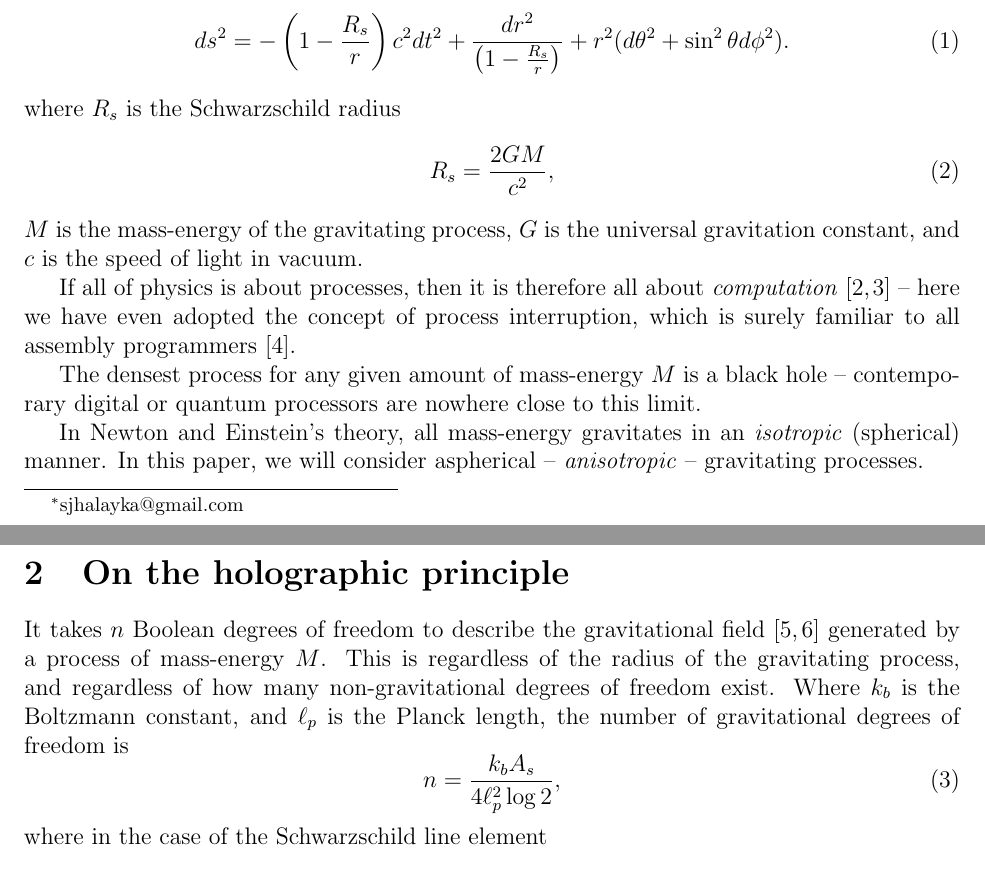
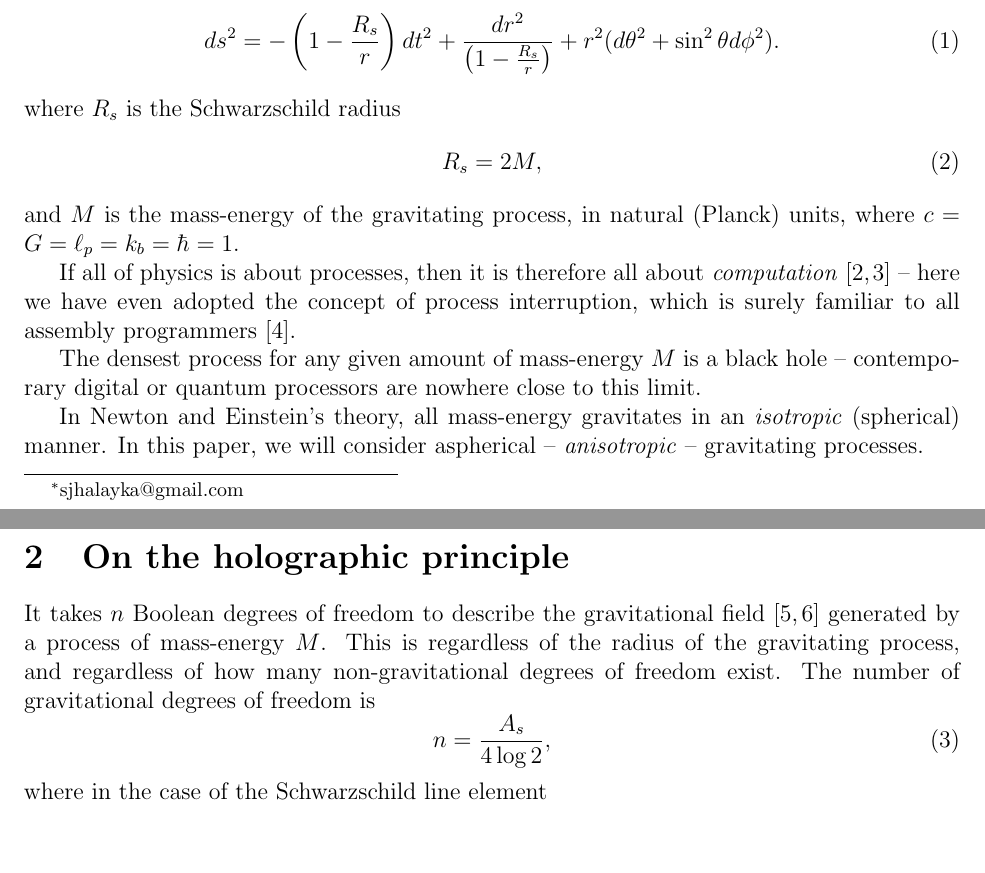
Before and after one commit to sjhalayka/papers, a LaTeX paper (anisotropic gravitation/bezier_escape.tex): two parts of pages 1 and 2 of 4, joined at a grey line, cut so that both start at the same text, the shorter picture padded with empty space. Compiled offline with pdfLaTeX.

Commit message:
Add files via upload

```diff
--- a/anisotropic gravitation/bezier_escape.tex
+++ b/anisotropic gravitation/bezier_escape.tex
@@ -43,13 +43,13 @@ In the case of the non-gravitational interaction, the process is interrupted by
 It is the gradient of the gravitational time dilation \cite{misner}, based on the distance from the gravitating process, that causes acceleration toward the gravitating process.
 This is encoded in the first term on the right-hand side of the Schwarzschild line element
 \begin{equation}
-ds^2 = -\left( 1 - \frac{R_s}{r} \right) c^2 dt^2 + \frac{dr^2}{\left( 1 - \frac{R_s}{r} \right)} + r^2 (d\theta^2 + \sin^2 \theta d\phi^2).
+ds^2 = -\left( 1 - \frac{R_s}{r} \right) dt^2 + \frac{dr^2}{\left( 1 - \frac{R_s}{r} \right)} + r^2 (d\theta^2 + \sin^2 \theta d\phi^2).
 \end{equation}
 where $R_s$ is the Schwarzschild radius
 \begin{equation}
-R_s = \frac{2GM}{c^2},
+R_s = 2M,
 \end{equation}
-$M$ is the mass-energy of the gravitating process, $G$ is the universal gravitation constant, and $c$ is the speed of light in vacuum.
+and $M$ is the mass-energy of the gravitating process, in natural (Planck) units, where $c = G = \ell_p = k_b = \hbar = 1$.
 
 If all of physics is about processes, then it is therefore all about {\textit{computation}} \cite{zuse, wolfram} -- here we have even adopted the concept of process interruption, which is surely familiar to all assembly programmers \cite{abrash}.
 
@@ -67,9 +67,9 @@ In this paper, we will consider aspherical -- {\textit{anisotropic}} -- gravitat
 
 It takes $n$ Boolean degrees of freedom to describe the gravitational field \cite{hooft, susskind} generated by a process of mass-energy $M$.
 This is regardless of the radius of the gravitating process, and regardless of how many non-gravitational degrees of freedom exist.
-Where $k_b$ is the Boltzmann constant, and $\ell_p$ is the Planck length, the number of gravitational degrees of freedom is
+The number of gravitational degrees of freedom is
 \begin{equation}
-n = \frac{k_b A_s}{4 \ell_p^2 \log 2},
+n = \frac{A_s}{4 \log 2},
 \end{equation}
 where in the case of the Schwarzschild line element
 \begin{equation}
```
Also changed, not shown: anisotropic gravitation/bezier_escape.pdf, anisotropic gravitation/bezier_escape.tex (2 more changed lines), 1 other file.
